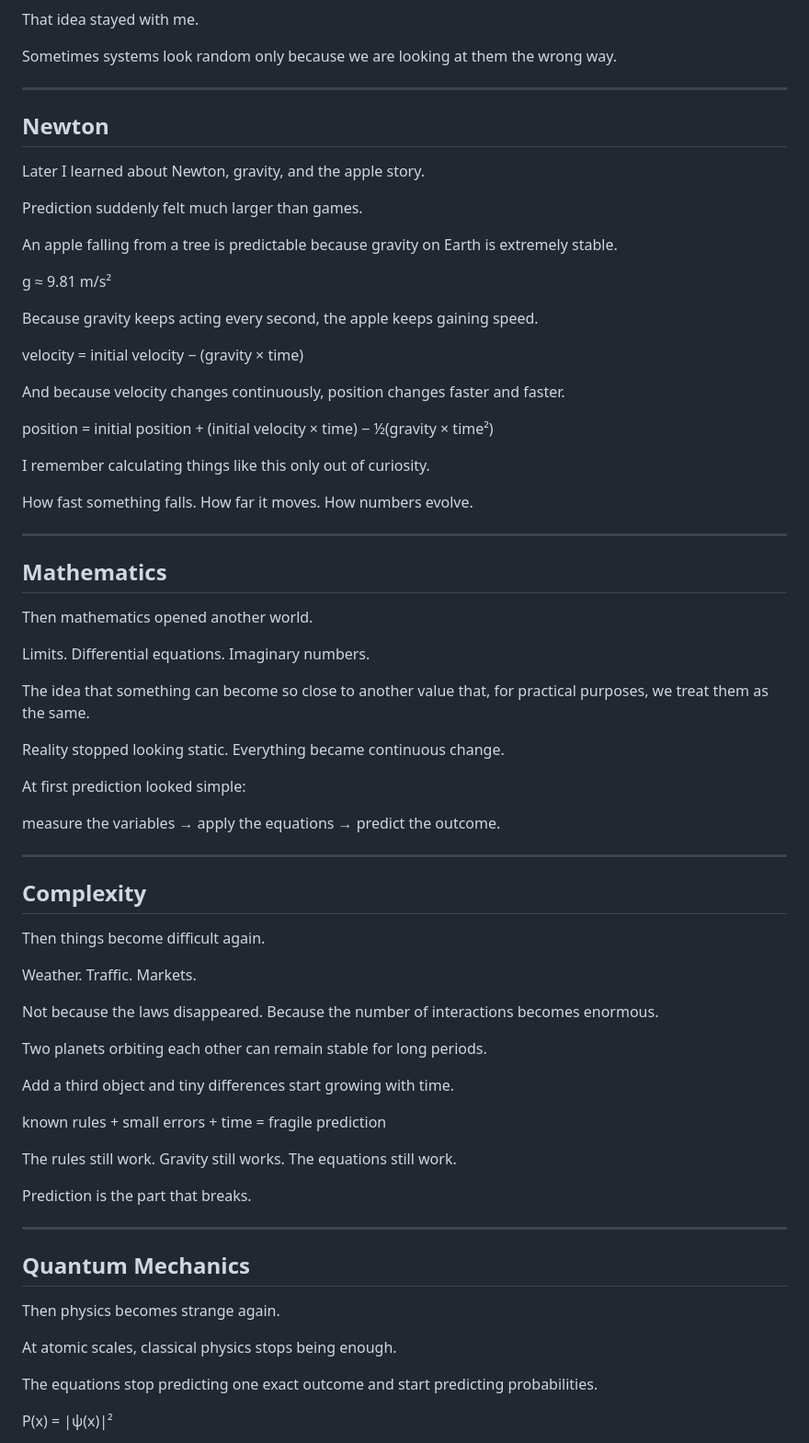
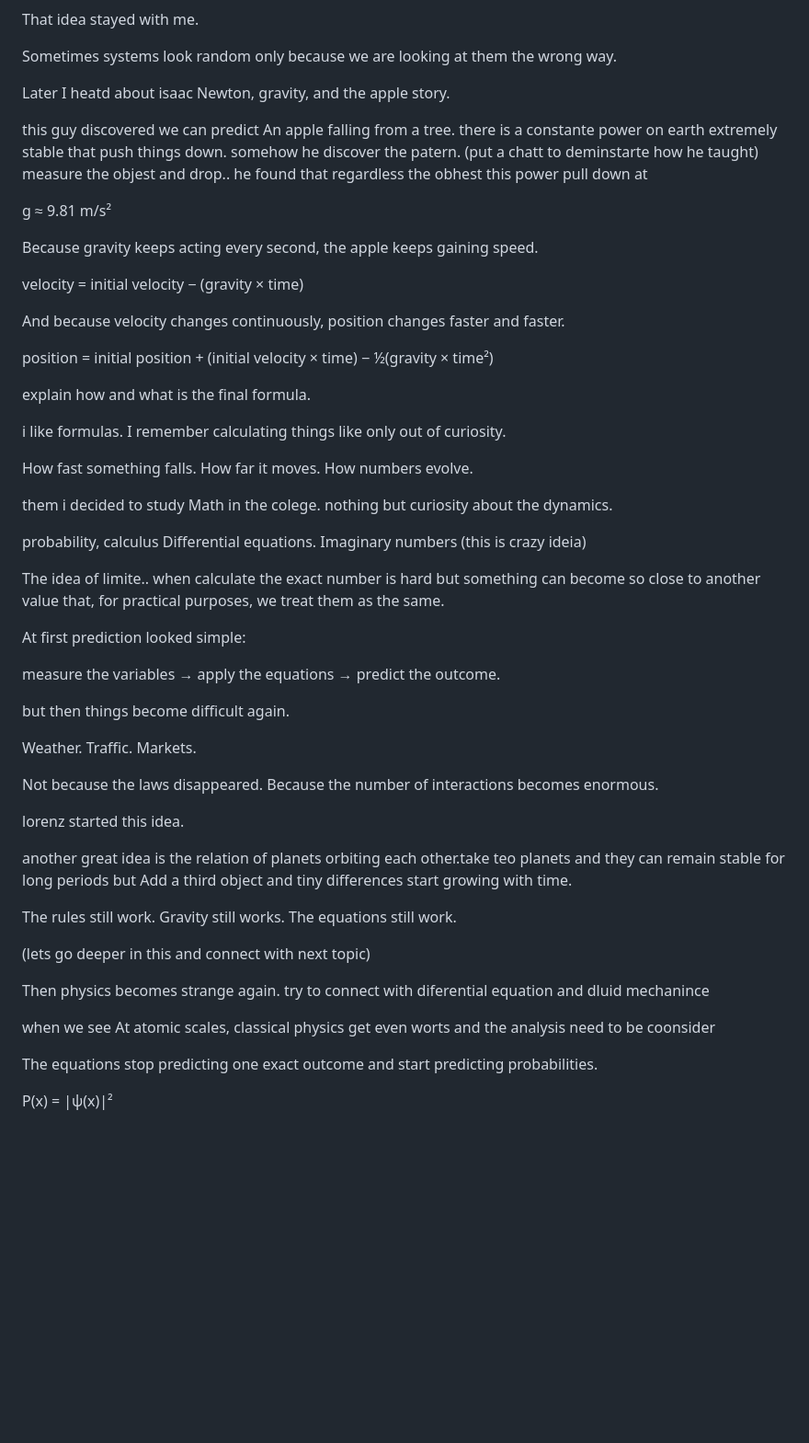
Before and after one commit to the-reno/the-reno.github.io, a Markdown page: Science/complexity-of-prediction-edit.md, the part around one of its changes. Shown at 92% size. Rendered like a GitHub page; blank space fills up the shorter version.

```diff
--- a/Science/complexity-of-prediction-edit.md
+++ b/Science/complexity-of-prediction-edit.md
@@ -75,15 +58,9 @@ That idea stayed with me.
 
 Sometimes systems look random only because we are looking at them the wrong way.
 
----
+Later I heatd about isaac Newton, gravity, and the apple story.
 
-## Newton
-
-Later I learned about Newton, gravity, and the apple story.
-
-Prediction suddenly felt much larger than games.
-
-An apple falling from a tree is predictable because gravity on Earth is extremely stable.
+this guy discovered we can predict An apple falling from a tree. there is a constante power on earth extremely stable that push things down. somehow he discover the patern. (put a chatt to deminstarte how he taught) measure the objest and drop.. he found that regardless the obhest this power pull down at
 
 g ≈ 9.81 m/s²
 
@@ -95,36 +72,30 @@ And because velocity changes continuously, position changes faster and faster.
 
 position = initial position + (initial velocity × time) − ½(gravity × time²)
 
-I remember calculating things like this only out of curiosity.
+explain how and what is the final formula.
+
+i like formulas.
+I remember calculating things like  only out of curiosity.
 
 How fast something falls.
 How far it moves.
 How numbers evolve.
 
----
+them i decided to study Math in the colege. nothing but curiosity about the dynamics.
 
-## Mathematics
 
-Then mathematics opened another world.
+probability,
+calculus
+Differential equations.
+Imaginary numbers (this is crazy ideia)
 
-Limits.
-Differential equations.
-Imaginary numbers.
-
-The idea that something can become so close to another value that, for practical purposes, we treat them as the same.
-
-Reality stopped looking static.
-Everything became continuous change.
+The idea of limite.. when calculate the exact number is hard but  something can become so close to another value that, for practical purposes, we treat them as the same.
 
 At first prediction looked simple:
 
 measure the variables → apply the equations → predict the outcome.
 
----
-
-## Complexity
-
-Then things become difficult again.
+but then things become difficult again.
 
 Weather.
 Traffic.
@@ -133,25 +104,19 @@ Markets.
 Not because the laws disappeared.
 Because the number of interactions becomes enormous.
 
-Two planets orbiting each other can remain stable for long periods.
+lorenz started this idea.
 
-Add a third object and tiny differences start growing with time.
-
-known rules + small errors + time = fragile prediction
+another great idea is the relation of planets orbiting each other.take teo planets and they can remain stable for long periods but Add a third object and tiny differences start growing with time.
 
 The rules still work.
 Gravity still works.
 The equations still work.
 
-Prediction is the part that breaks.
+(lets go deeper in this and connect with next topic)
 
----
+Then physics becomes strange again. try to connect with diferential equation and dluid mechanince
 
-## Quantum Mechanics
-
-Then physics becomes strange again.
-
-At atomic scales, classical physics stops being enough.
+when we see At atomic scales, classical physics get even worts and the analysis need to be coonsider
 
 The equations stop predicting one exact outcome and start predicting probabilities.
 
```
Also changed, not shown: other parts of Science/complexity-of-prediction-edit.md (+9 -26 lines).
